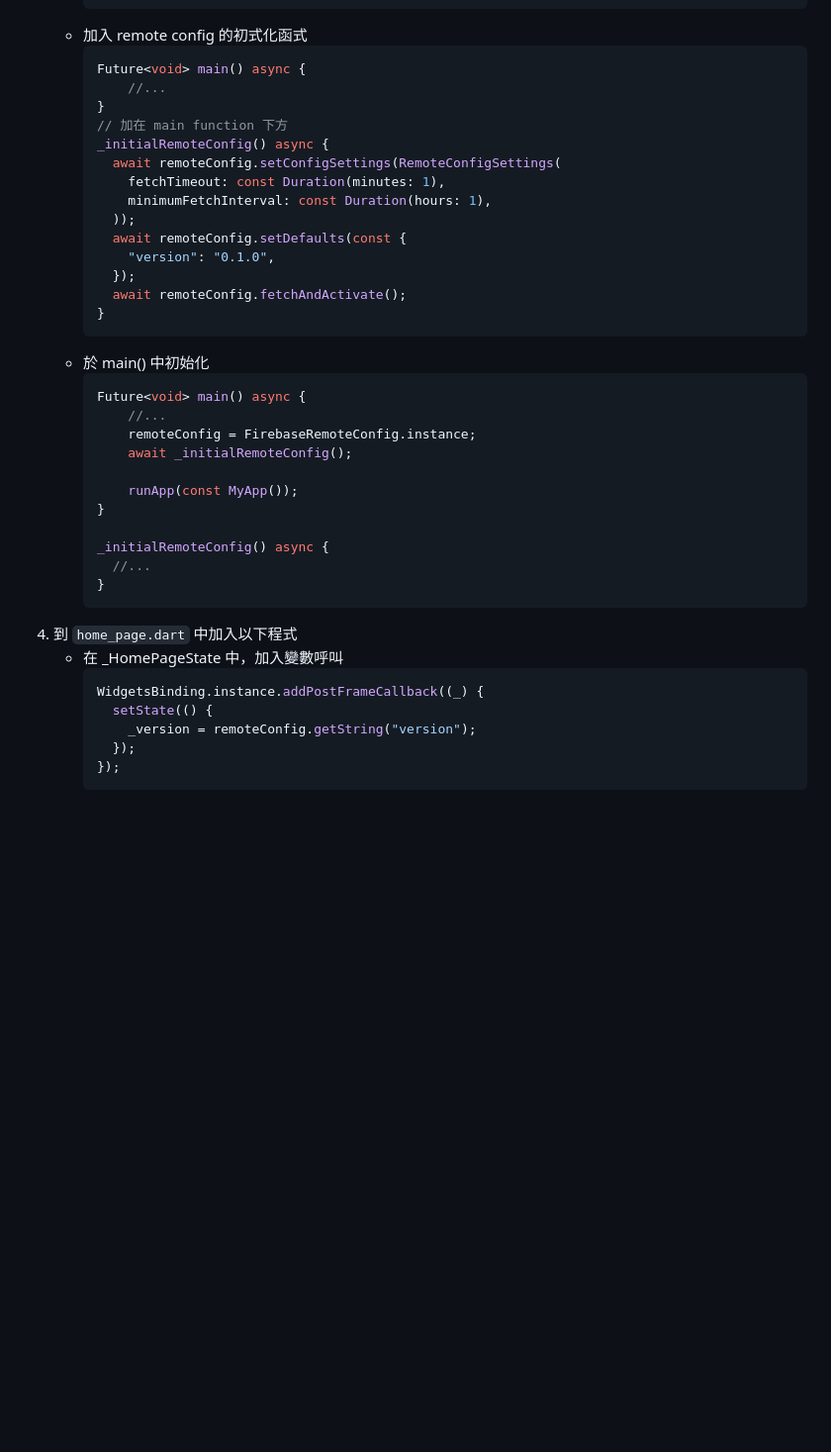
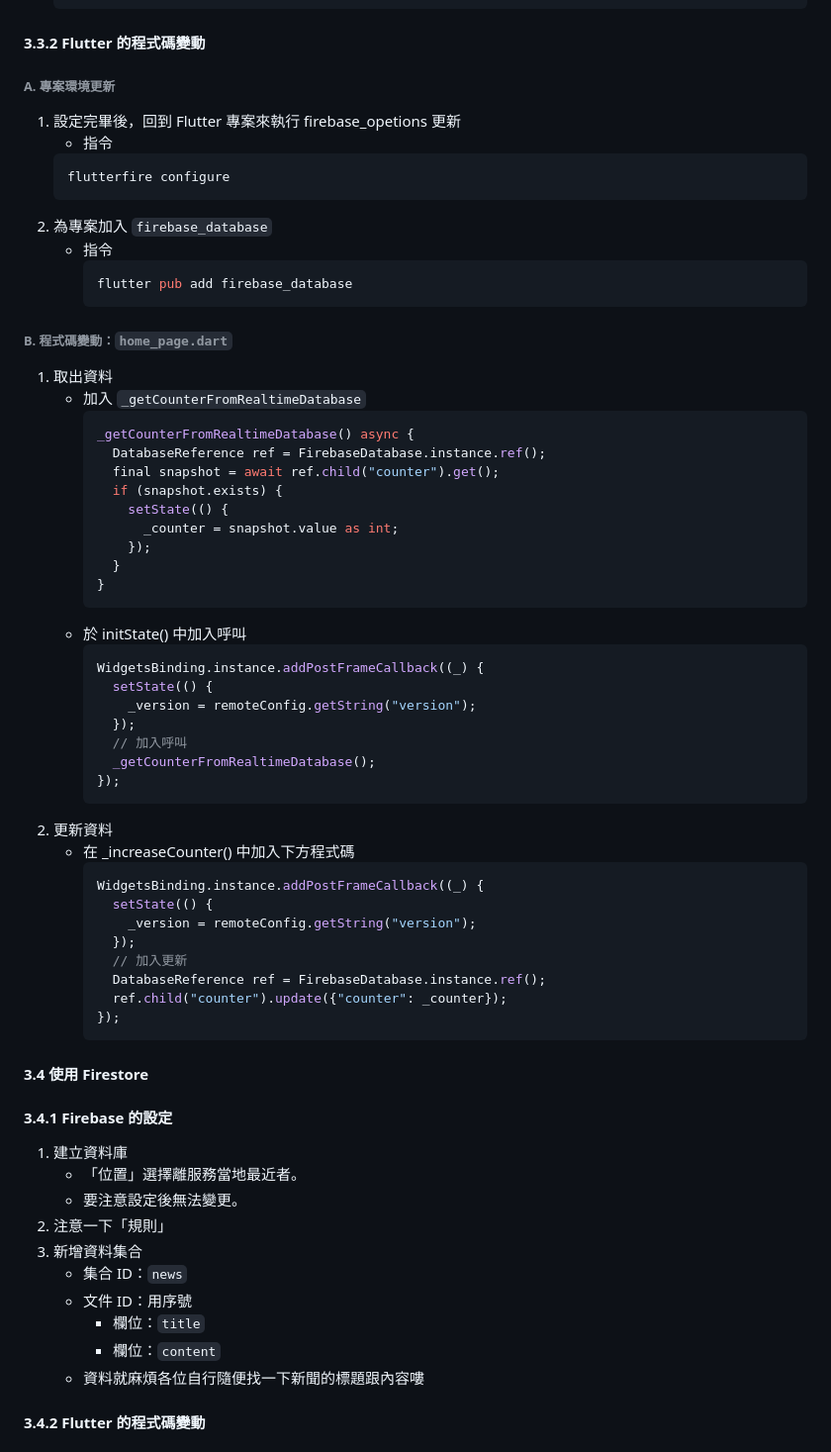
Before and after one commit to mosil/demo-ff-data, a Markdown page: README.md, the part around one of its changes. Shown at 99% size. Drawn GitHub-style; blank space fills up the shorter version.

````diff
--- a/README.md
+++ b/README.md
@@ -121,42 +191,73 @@ Demo of firebase
       }
       ```
-    - 加入 remote config 的初式化函式
+
+#### 3.3.2 Flutter 的程式碼變動
+
+###### A. 專案環境更新
+
+1. 設定完畢後，回到 Flutter 專案來執行 firebase_opetions 更新
+    - 指令
+    ```shell
+    flutterfire configure
+    ```
+2. 為專案加入 `firebase_database`
+    - 指令
+       ```shell
+       flutter pub add firebase_database
+       ```
+
+###### B. 程式碼變動：`home_page.dart`
+
+1. 取出資料
+    - 加入 `_getCounterFromRealtimeDatabase`
       ```dart
-      Future<void> main() async {
-          //...
-      }
-      // 加在 main function 下方
-      _initialRemoteConfig() async {
-        await remoteConfig.setConfigSettings(RemoteConfigSettings(
-          fetchTimeout: const Duration(minutes: 1),
-          minimumFetchInterval: const Duration(hours: 1),
-        ));
-        await remoteConfig.setDefaults(const {
-          "version": "0.1.0",
-        });
-        await remoteConfig.fetchAndActivate();
+      _getCounterFromRealtimeDatabase() async {
+        DatabaseReference ref = FirebaseDatabase.instance.ref();
+        final snapshot = await ref.child("counter").get();
+        if (snapshot.exists) {
+          setState(() {
+            _counter = snapshot.value as int;
+          });
+        }
       }
       ```
-    - 於 main() 中初始化
-      ```dart
-      Future<void> main() async {
-          //...
-          remoteConfig = FirebaseRemoteConfig.instance;
-          await _initialRemoteConfig();
-
-          runApp(const MyApp());
-      }
-
-      _initialRemoteConfig() async {
-        //...
-      }
-      ```
-4. 到 `home_page.dart` 中加入以下程式
-    - 在 _HomePageState 中，加入變數呼叫
+    - 於 initState() 中加入呼叫
       ```dart
       WidgetsBinding.instance.addPostFrameCallback((_) {
         setState(() {
           _version = remoteConfig.getString("version");
         });
+        // 加入呼叫
+        _getCounterFromRealtimeDatabase();
       });
       ```
+2. 更新資料
+    - 在 _increaseCounter() 中加入下方程式碼
+       ```dart
+       WidgetsBinding.instance.addPostFrameCallback((_) {
+         setState(() {
+           _version = remoteConfig.getString("version");
+         });
+         // 加入更新
+         DatabaseReference ref = FirebaseDatabase.instance.ref();
+         ref.child("counter").update({"counter": _counter});
+       });
+       ```
+
+#### 3.4 使用 Firestore
+
+#### 3.4.1 Firebase 的設定
+
+1. 建立資料庫
+    - 「位置」選擇離服務當地最近者。
+    - 要注意設定後無法變更。
+2. 注意一下「規則」
+3. 新增資料集合
+    - 集合 ID：`news`
+    - 文件 ID：用序號
+        - 欄位：`title`
+        - 欄位：`content`
+    - 資料就麻煩各位自行隨便找一下新聞的標題跟內容嘍
+
+#### 3.4.2 Flutter 的程式碼變動
+
````
Also changed, not shown: other parts of README.md (+143 -8 lines).
